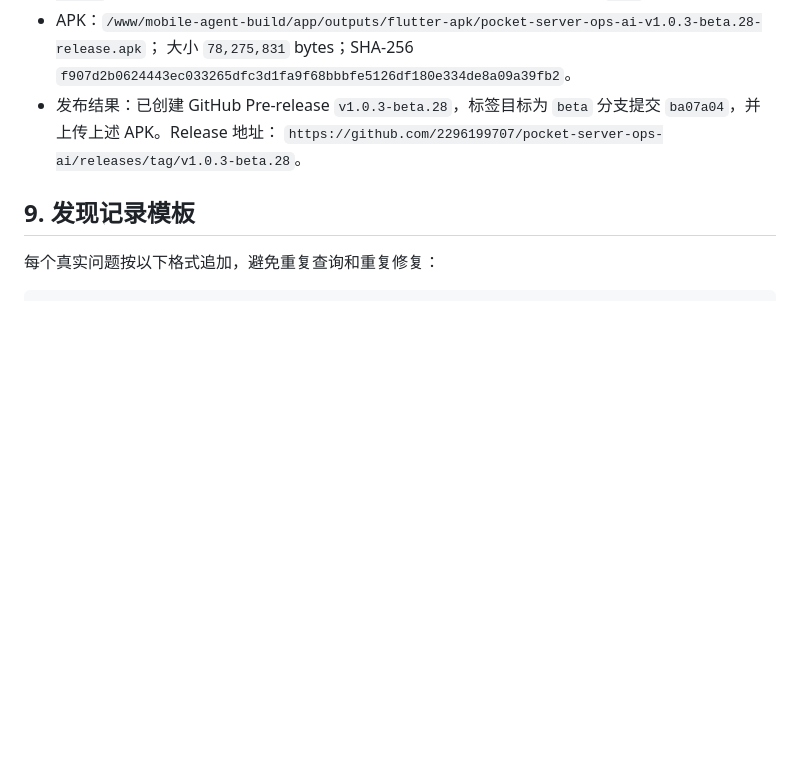
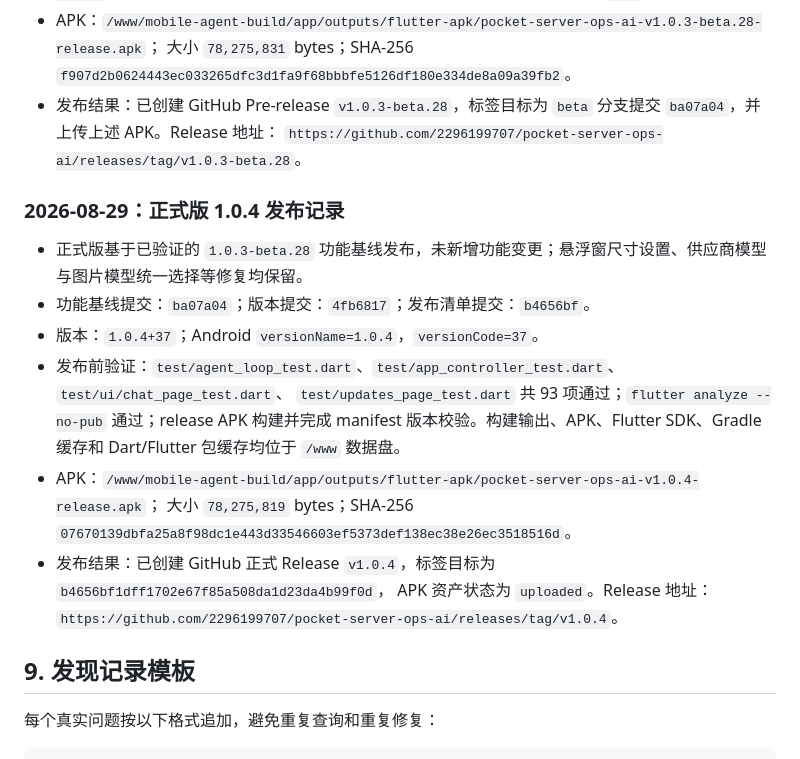
Before and after one commit to 2296199707/pocket-server-ops-ai, a Markdown page: docs/codex-source-audit-mobile-agent-v1.zh-CN.md, the part around the change. Drawn GitHub-style; blank space fills up the shorter version.

Commit message:
docs: record v1.0.4 release

```diff
--- a/docs/codex-source-audit-mobile-agent-v1.zh-CN.md
+++ b/docs/codex-source-audit-mobile-agent-v1.zh-CN.md
@@ -1190,6 +1190,21 @@
   `ba07a04`，并上传上述 APK。Release 地址：
   `https://github.com/2296199707/pocket-server-ops-ai/releases/tag/v1.0.3-beta.28`。
 
+### 2026-08-29：正式版 1.0.4 发布记录
+
+- 正式版基于已验证的 `1.0.3-beta.28` 功能基线发布，未新增功能变更；悬浮窗尺寸设置、供应商模型与图片模型统一选择等修复均保留。
+- 功能基线提交：`ba07a04`；版本提交：`4fb6817`；发布清单提交：`b4656bf`。
+- 版本：`1.0.4+37`；Android `versionName=1.0.4`，`versionCode=37`。
+- 发布前验证：`test/agent_loop_test.dart`、`test/app_controller_test.dart`、`test/ui/chat_page_test.dart`、
+  `test/updates_page_test.dart` 共 93 项通过；`flutter analyze --no-pub` 通过；release APK 构建并完成
+  manifest 版本校验。构建输出、APK、Flutter SDK、Gradle 缓存和 Dart/Flutter 包缓存均位于 `/www` 数据盘。
+- APK：`/www/mobile-agent-build/app/outputs/flutter-apk/pocket-server-ops-ai-v1.0.4-release.apk`；
+  大小 `78,275,819` bytes；SHA-256
+  `07670139dbfa25a8f98dc1e443d33546603ef5373def138ec38e26ec3518516d`。
+- 发布结果：已创建 GitHub 正式 Release `v1.0.4`，标签目标为 `b4656bf1dff1702e67f85a508da1d23da4b99f0d`，
+  APK 资产状态为 `uploaded`。Release 地址：
+  `https://github.com/2296199707/pocket-server-ops-ai/releases/tag/v1.0.4`。
+
 ## 9. 发现记录模板
 
 每个真实问题按以下格式追加，避免重复查询和重复修复：
```
